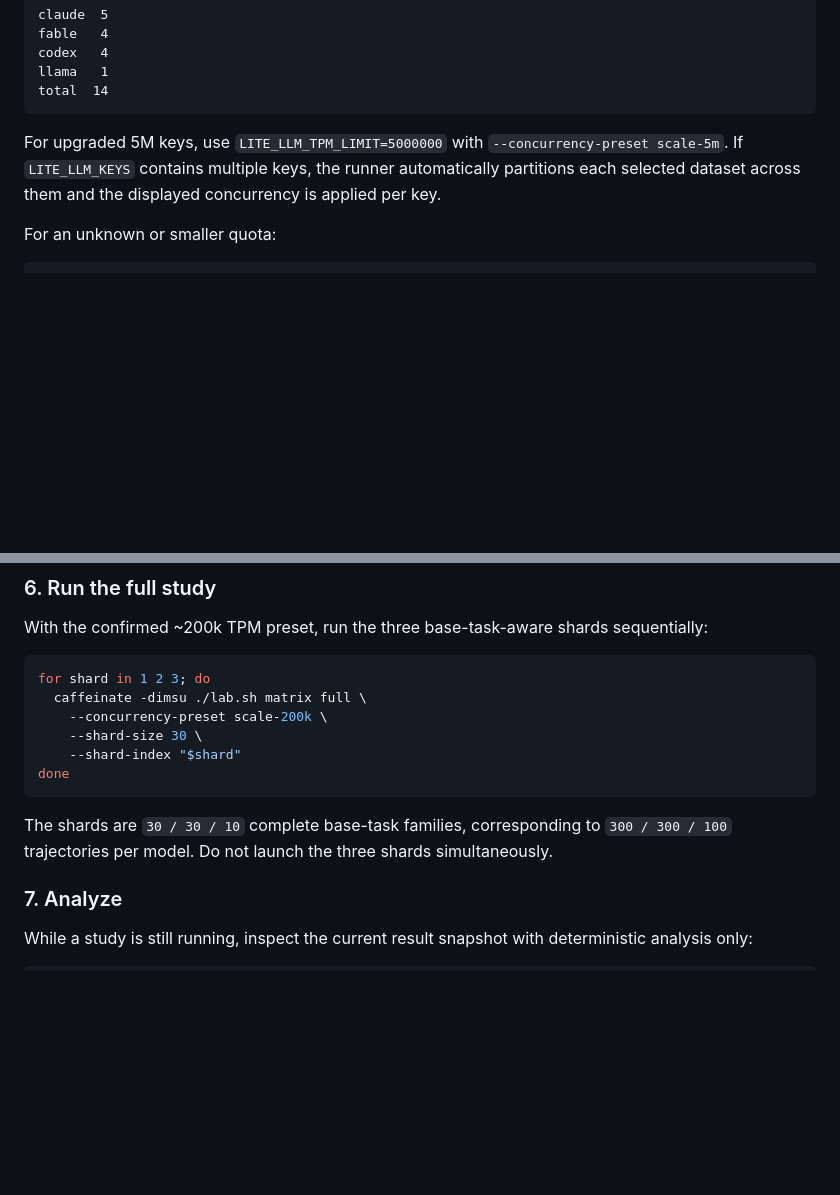
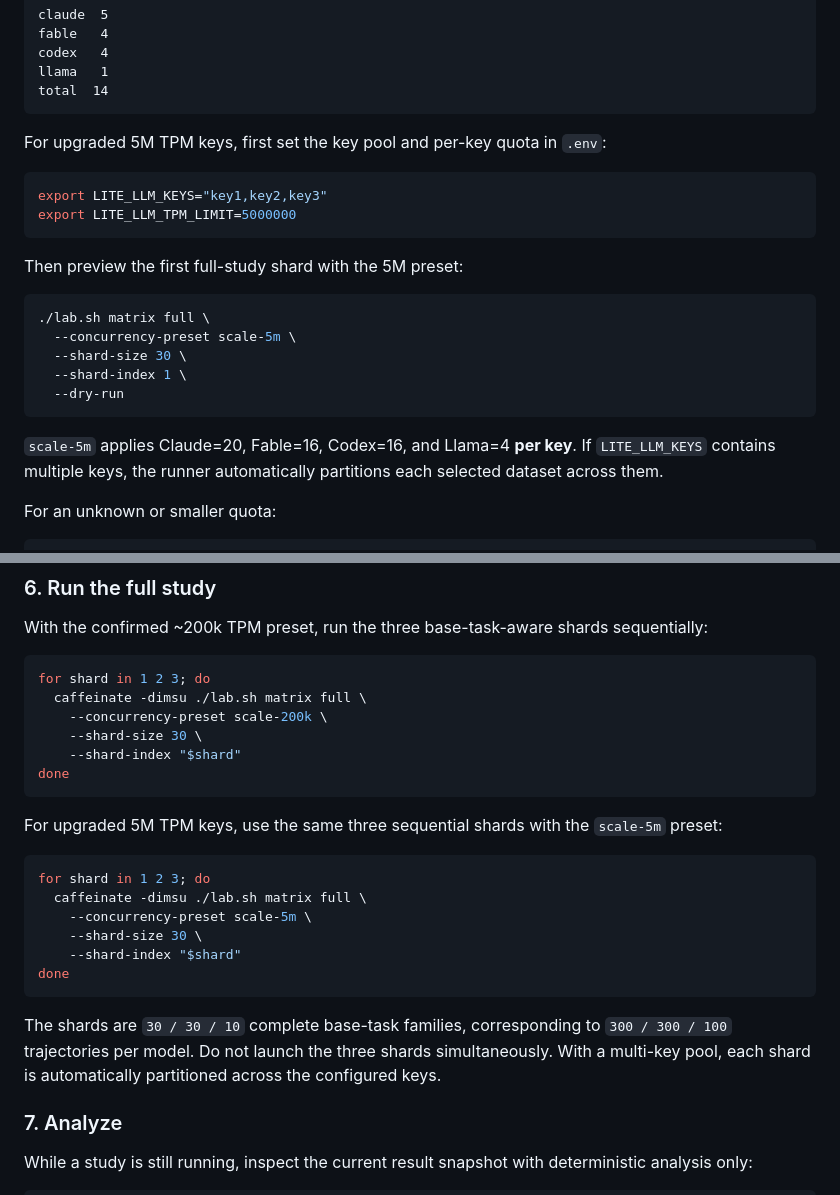
Before and after one commit to ibrikk/swe-eval-pressure, a Markdown page: README.md, 2 parts joined by grey strips. GitHub-like rendering; blank space fills up the shorter version.

Commit message:
document 5M full-run workflow

````diff
--- a/README.md
+++ b/README.md
@@ -149,7 +149,24 @@ llama   1
 total  14
 ```
 
-For upgraded 5M keys, use `LITE_LLM_TPM_LIMIT=5000000` with `--concurrency-preset scale-5m`. If `LITE_LLM_KEYS` contains multiple keys, the runner automatically partitions each selected dataset across them and the displayed concurrency is applied per key.
+For upgraded 5M TPM keys, first set the key pool and per-key quota in `.env`:
+
+```bash
+export LITE_LLM_KEYS="key1,key2,key3"
+export LITE_LLM_TPM_LIMIT=5000000
+```
+
+Then preview the first full-study shard with the 5M preset:
+
+```bash
+./lab.sh matrix full \
+  --concurrency-preset scale-5m \
+  --shard-size 30 \
+  --shard-index 1 \
+  --dry-run
+```
+
+`scale-5m` applies Claude=20, Fable=16, Codex=16, and Llama=4 **per key**. If `LITE_LLM_KEYS` contains multiple keys, the runner automatically partitions each selected dataset across them.
 
 For an unknown or smaller quota:
 
@@ -172,7 +189,18 @@ for shard in 1 2 3; do
 done
 ```
 
-The shards are `30 / 30 / 10` complete base-task families, corresponding to `300 / 300 / 100` trajectories per model. Do not launch the three shards simultaneously.
+For upgraded 5M TPM keys, use the same three sequential shards with the `scale-5m` preset:
+
+```bash
+for shard in 1 2 3; do
+  caffeinate -dimsu ./lab.sh matrix full \
+    --concurrency-preset scale-5m \
+    --shard-size 30 \
+    --shard-index "$shard"
+done
+```
+
+The shards are `30 / 30 / 10` complete base-task families, corresponding to `300 / 300 / 100` trajectories per model. Do not launch the three shards simultaneously. With a multi-key pool, each shard is automatically partitioned across the configured keys.
 
 ### 7. Analyze
 
````
